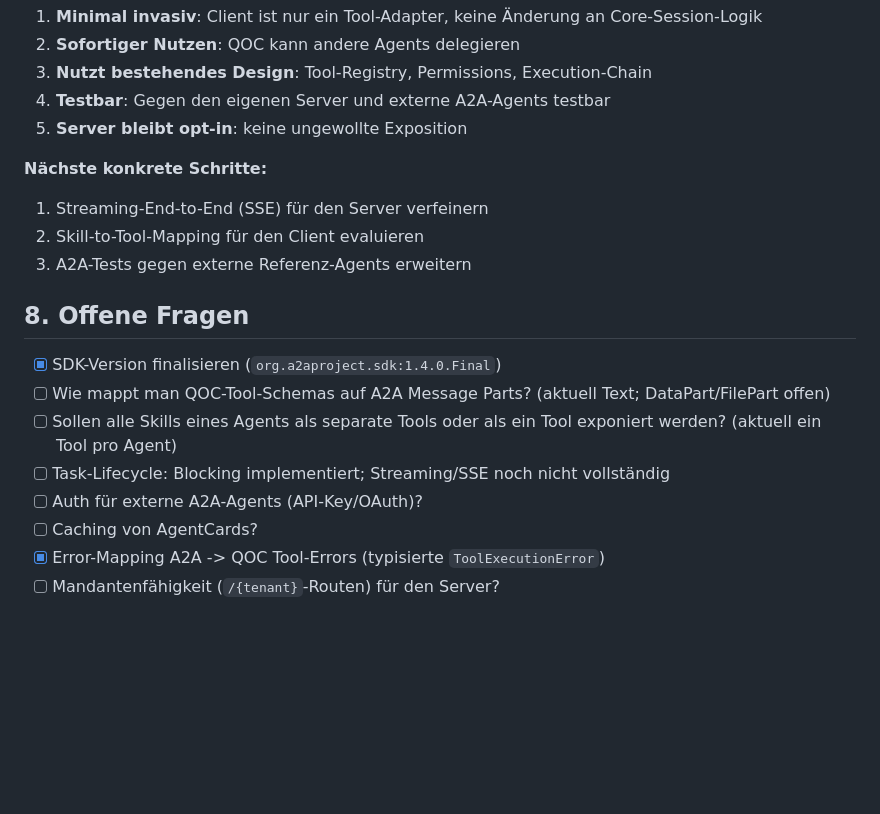
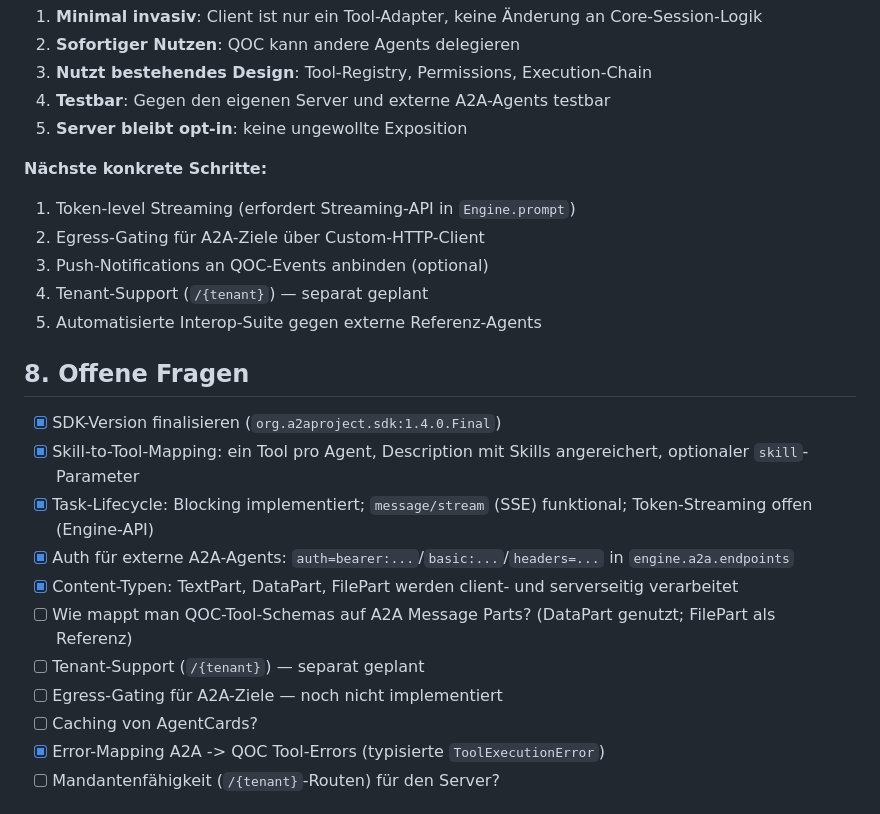
Before and after one commit to augmentia-de/QOC, a Markdown page: docs/analysis/a2a.md, the part around the change. Drawn GitHub-style; blank space fills up the shorter version.

Commit message:
Update A2A docs: mark completed items, document client auth and remaining work

```diff
--- a/docs/analysis/a2a.md
+++ b/docs/analysis/a2a.md
@@ -202,17 +202,22 @@ Gründe:
 5. **Server bleibt opt-in**: keine ungewollte Exposition
 
 **Nächste konkrete Schritte:**
-1. Streaming-End-to-End (SSE) für den Server verfeinern
-2. Skill-to-Tool-Mapping für den Client evaluieren
-3. A2A-Tests gegen externe Referenz-Agents erweitern
+1. Token-level Streaming (erfordert Streaming-API in `Engine.prompt`)
+2. Egress-Gating für A2A-Ziele über Custom-HTTP-Client
+3. Push-Notifications an QOC-Events anbinden (optional)
+4. Tenant-Support (`/{tenant}`) — separat geplant
+5. Automatisierte Interop-Suite gegen externe Referenz-Agents
 
 ## 8. Offene Fragen
 
 - [x] SDK-Version finalisieren (`org.a2aproject.sdk:1.4.0.Final`)
-- [ ] Wie mappt man QOC-Tool-Schemas auf A2A Message Parts? (aktuell Text; DataPart/FilePart offen)
-- [ ] Sollen alle Skills eines Agents als separate Tools oder als ein Tool exponiert werden? (aktuell ein Tool pro Agent)
-- [ ] Task-Lifecycle: Blocking implementiert; Streaming/SSE noch nicht vollständig
-- [ ] Auth für externe A2A-Agents (API-Key/OAuth)?
+- [x] Skill-to-Tool-Mapping: ein Tool pro Agent, Description mit Skills angereichert, optionaler `skill`-Parameter
+- [x] Task-Lifecycle: Blocking implementiert; `message/stream` (SSE) funktional; Token-Streaming offen (Engine-API)
+- [x] Auth für externe A2A-Agents: `auth=bearer:...`/`basic:...`/`headers=...` in `engine.a2a.endpoints`
+- [x] Content-Typen: TextPart, DataPart, FilePart werden client- und serverseitig verarbeitet
+- [ ] Wie mappt man QOC-Tool-Schemas auf A2A Message Parts? (DataPart genutzt; FilePart als Referenz)
+- [ ] Tenant-Support (`/{tenant}`) — separat geplant
+- [ ] Egress-Gating für A2A-Ziele — noch nicht implementiert
 - [ ] Caching von AgentCards?
 - [x] Error-Mapping A2A -> QOC Tool-Errors (typisierte `ToolExecutionError`)
 - [ ] Mandantenfähigkeit (`/{tenant}`-Routen) für den Server?
```
Also changed, not shown: docs/Security.md (+1 -1 lines).
